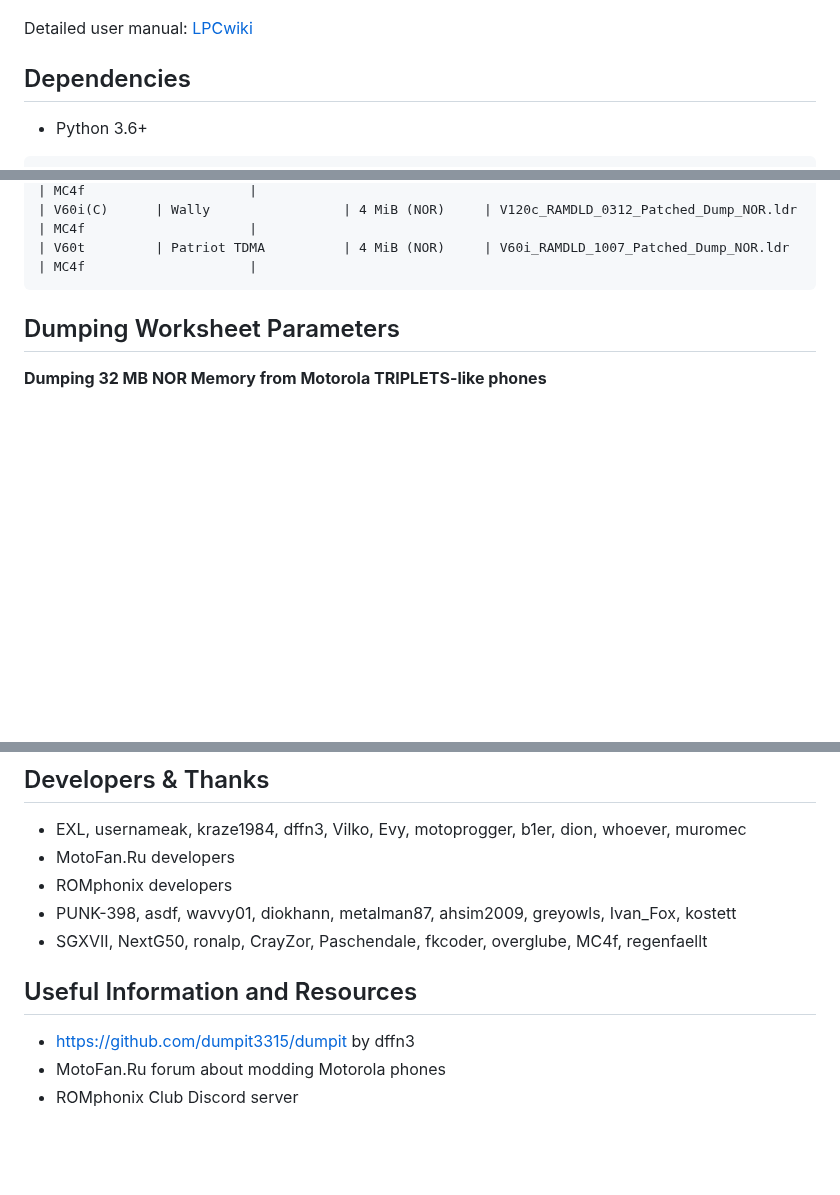
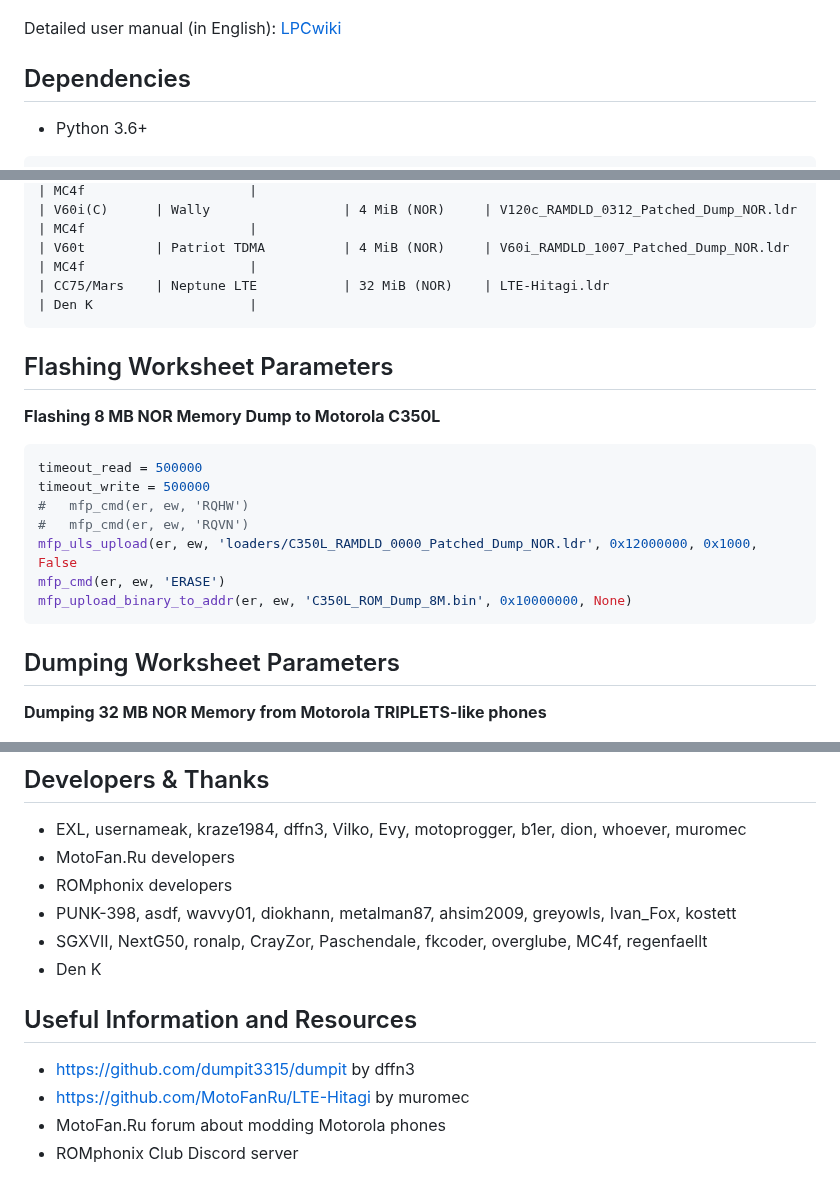
Before and after one commit to EXL/FlashTerminal, a Markdown page: ReadMe.md, 3 parts joined by grey strips. GitHub-like rendering; blank space fills up the shorter version.

````diff
--- a/ReadMe.md
+++ b/ReadMe.md
@@ -5,7 +5,7 @@ A set of utilities and patched/hacked RAMDLD loaders (RAM downloaders) for dumpi
 
 ![Flash Terminal Screenshot on Ubuntu 22.04 LTS](images/Screenshot_FlashTerminal_Ubuntu_2204.png)
 
-Detailed user manual: [LPCwiki](https://lpcwiki.miraheze.org/wiki/Dumping_firmware_from_phones/Motorola#FlashTerminal)
+Detailed user manual (in English): [LPCwiki](https://lpcwiki.miraheze.org/wiki/Dumping_firmware_from_phones/Motorola#FlashTerminal)
 
 ## Dependencies
 
@@ -95,6 +95,21 @@ These phones were dumped by the Flash Terminal tool.
 | C353t        | Patriot TDMA          | 8 MiB (NOR)     | V60i_RAMDLD_1007_Patched_Dump_NOR.ldr         | MC4f                     |
 | V60i(C)      | Wally                 | 4 MiB (NOR)     | V120c_RAMDLD_0312_Patched_Dump_NOR.ldr        | MC4f                     |
 | V60t         | Patriot TDMA          | 4 MiB (NOR)     | V60i_RAMDLD_1007_Patched_Dump_NOR.ldr         | MC4f                     |
+| CC75/Mars    | Neptune LTE           | 32 MiB (NOR)    | LTE-Hitagi.ldr                                | Den K                    |
+```
+
+## Flashing Worksheet Parameters
+
+**Flashing 8 MB NOR Memory Dump to Motorola C350L**
+
+```python
+timeout_read = 500000
+timeout_write = 500000
+#	mfp_cmd(er, ew, 'RQHW')
+#	mfp_cmd(er, ew, 'RQVN')
+mfp_uls_upload(er, ew, 'loaders/C350L_RAMDLD_0000_Patched_Dump_NOR.ldr', 0x12000000, 0x1000, False
+mfp_cmd(er, ew, 'ERASE')
+mfp_upload_binary_to_addr(er, ew, 'С350L_ROM_Dump_8M.bin', 0x10000000, None)
 ```
 
 ## Dumping Worksheet Parameters
@@ -325,9 +340,11 @@ mfp_dump_read(er, ew, 'K3_ROM_Dump_2.bin', 0xB4000000, 0xB5FFFFFF, 0x300)
 - ROMphonix developers
 - PUNK-398, asdf, wavvy01, diokhann, metalman87, ahsim2009, greyowls, Ivan_Fox, kostett
 - SGXVII, NextG50, ronalp, CrayZor, Paschendale, fkcoder, overglube, MC4f, regenfaellt
+- Den K
 
 ## Useful Information and Resources
 
 - https://github.com/dumpit3315/dumpit by dffn3
+- https://github.com/MotoFanRu/LTE-Hitagi by muromec
 - MotoFan.Ru forum about modding Motorola phones
 - ROMphonix Club Discord server
````
Also changed, not shown: other parts of ReadMe.md (+1 -1 lines).
